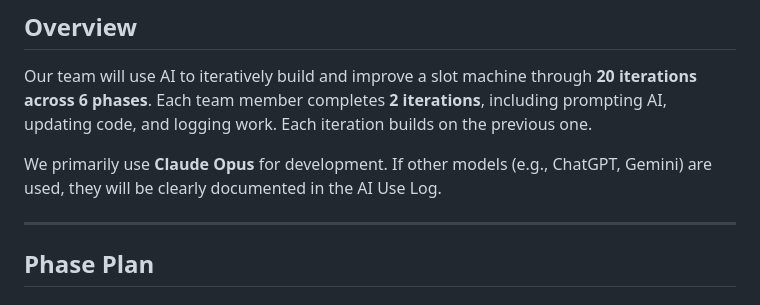
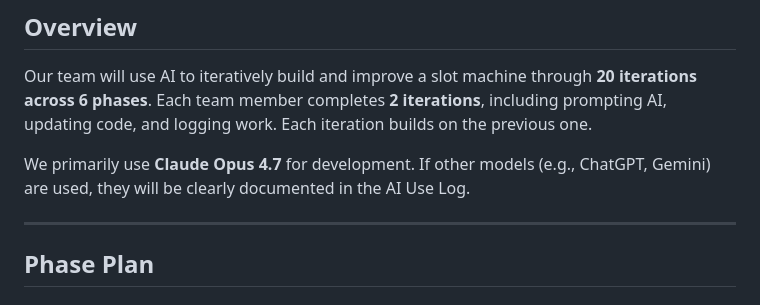
Before and after one commit to cse110-sp24-group05/warmup2-slot-machine, a Markdown page: plan/ai-plan.md, the part around the change. GitHub-like rendering.

Commit message:
plan edit

```diff
--- a/plan/ai-plan.md
+++ b/plan/ai-plan.md
@@ -4,7 +4,7 @@
 
 Our team will use AI to iteratively build and improve a slot machine through **20 iterations across 6 phases**. Each team member completes **2 iterations**, including prompting AI, updating code, and logging work. Each iteration builds on the previous one.
 
-We primarily use **Claude Opus** for development. If other models (e.g., ChatGPT, Gemini) are used, they will be clearly documented in the AI Use Log.
+We primarily use **Claude Opus 4.7** for development. If other models (e.g., ChatGPT, Gemini) are used, they will be clearly documented in the AI Use Log.
 
 ---
 
```
